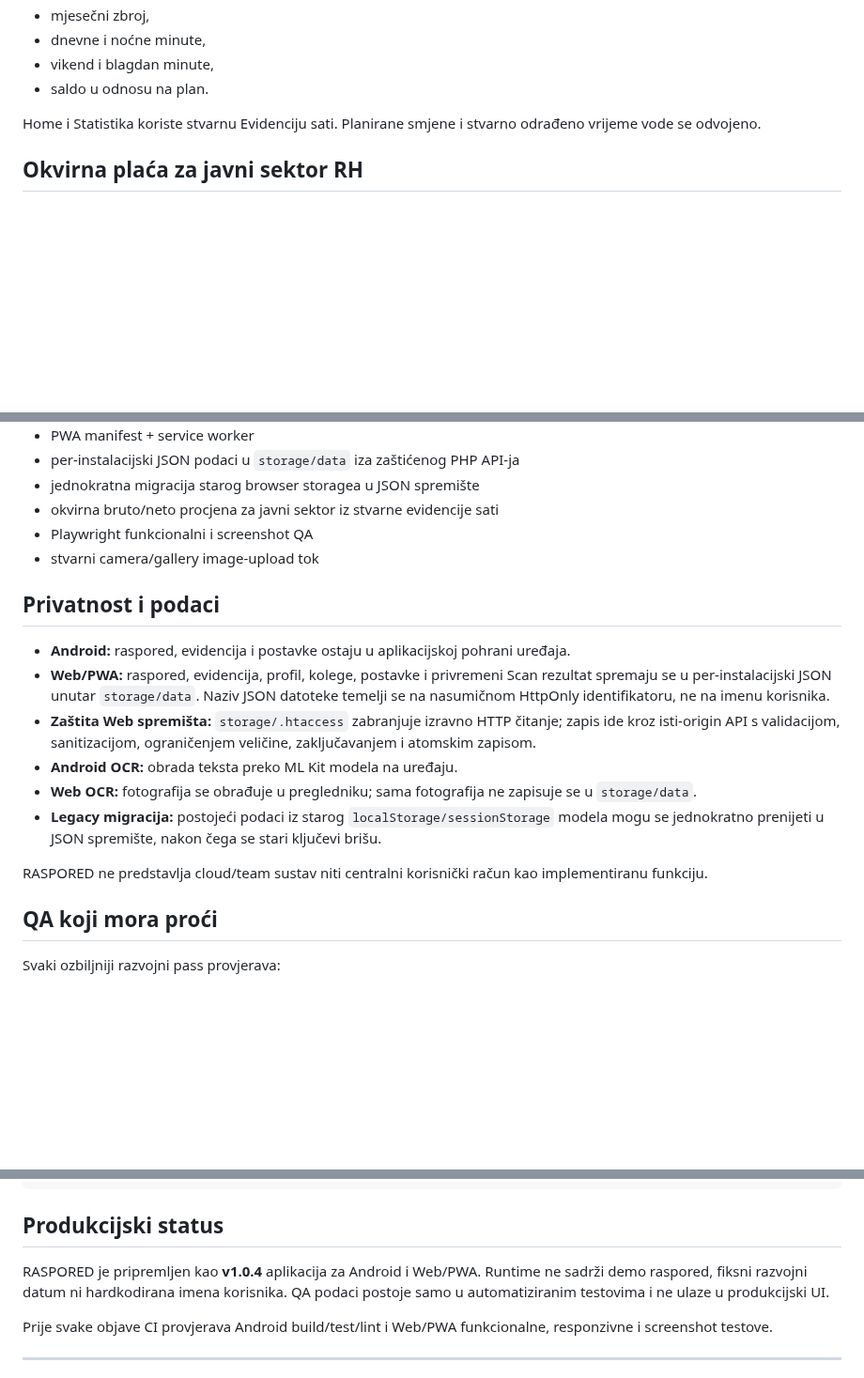
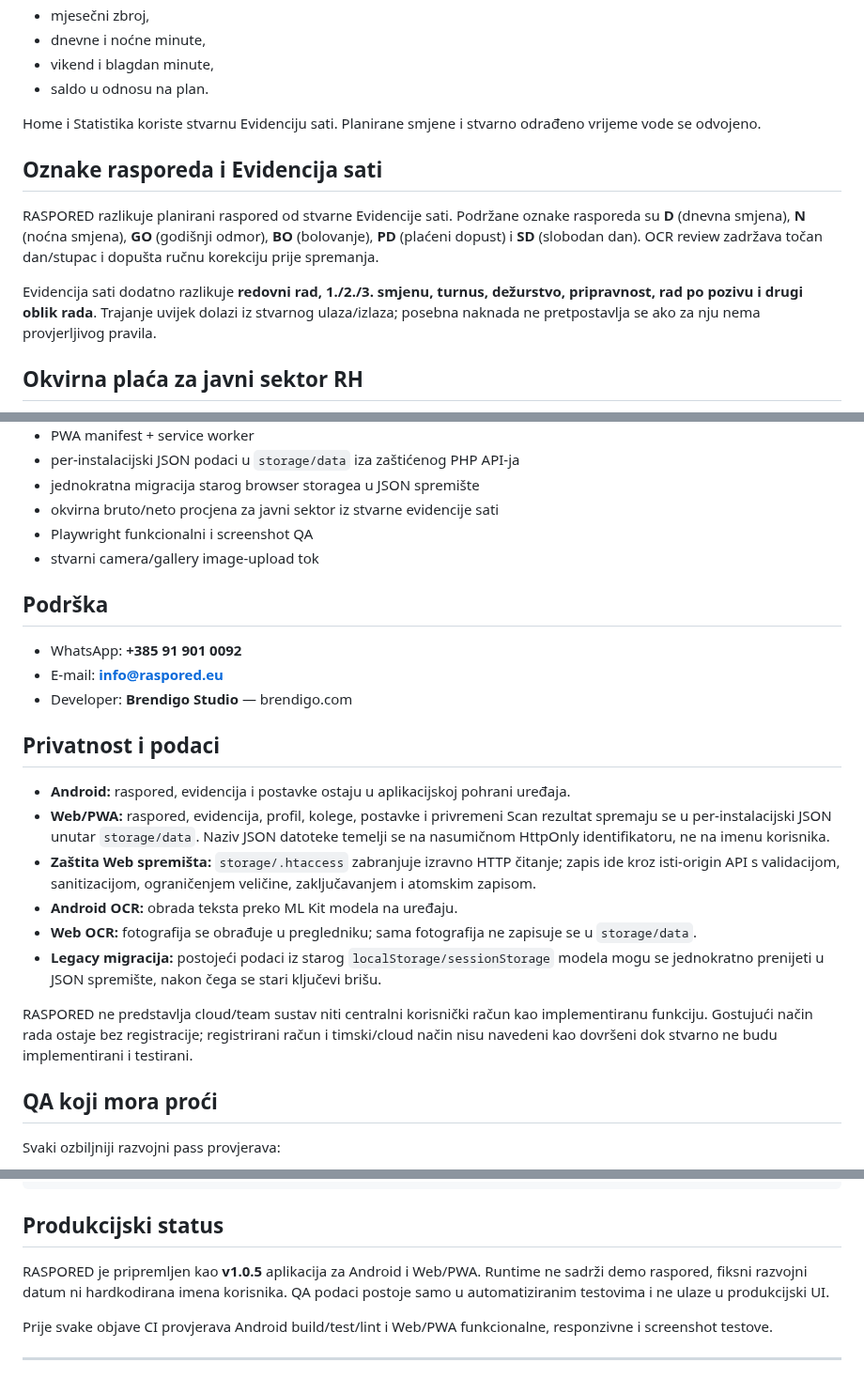
Before and after one commit to bren-wp/RASPORED, a Markdown page: README.md, 3 parts joined by grey strips. Shown at 94% size. Rendered like a GitHub page; blank space fills up the shorter version.

Commit message:
docs: align README with v1.0.5 statuses, work types and support

```diff
--- a/README.md
+++ b/README.md
@@ -107,6 +107,12 @@ RASPORED zato odvojeno vodi:
 
 Home i Statistika koriste stvarnu Evidenciju sati. Planirane smjene i stvarno odrađeno vrijeme vode se odvojeno.
 
+## Oznake rasporeda i Evidencija sati
+
+RASPORED razlikuje planirani raspored od stvarne Evidencije sati. Podržane oznake rasporeda su **D** (dnevna smjena), **N** (noćna smjena), **GO** (godišnji odmor), **BO** (bolovanje), **PD** (plaćeni dopust) i **SD** (slobodan dan). OCR review zadržava točan dan/stupac i dopušta ručnu korekciju prije spremanja.
+
+Evidencija sati dodatno razlikuje **redovni rad, 1./2./3. smjenu, turnus, dežurstvo, pripravnost, rad po pozivu i drugi oblik rada**. Trajanje uvijek dolazi iz stvarnog ulaza/izlaza; posebna naknada ne pretpostavlja se ako za nju nema provjerljivog pravila.
+
 ## Okvirna plaća za javni sektor RH
 
 Android i Web/PWA imaju zaseban kalkulator **okvirne plaće**, ali kalendar, raspored i evidencija sati ostaju primarna funkcija RASPORED-a. Odabir je organiziran kao **županija ustanove → grad/općina prebivališta i porezne stope → sektor → ustanova → radno mjesto**.
@@ -180,6 +186,12 @@ Ikonice u aplikaciji nisu emoji ni privremeni Unicode placeholderi. Web koristi
 - Playwright funkcionalni i screenshot QA
 - stvarni camera/gallery image-upload tok
 
+## Podrška
+
+- WhatsApp: **+385 91 901 0092**
+- E-mail: **info@raspored.eu**
+- Developer: **Brendigo Studio** — brendigo.com
+
 ## Privatnost i podaci
 
 - **Android:** raspored, evidencija i postavke ostaju u aplikacijskoj pohrani uređaja.
@@ -189,7 +201,7 @@ Ikonice u aplikaciji nisu emoji ni privremeni Unicode placeholderi. Web koristi
 - **Web OCR:** fotografija se obrađuje u pregledniku; sama fotografija ne zapisuje se u `storage/data`.
 - **Legacy migracija:** postojeći podaci iz starog `localStorage/sessionStorage` modela mogu se jednokratno prenijeti u JSON spremište, nakon čega se stari ključevi brišu.
 
-RASPORED ne predstavlja cloud/team sustav niti centralni korisnički račun kao implementiranu funkciju.
+RASPORED ne predstavlja cloud/team sustav niti centralni korisnički račun kao implementiranu funkciju. Gostujući način rada ostaje bez registracije; registrirani račun i timski/cloud način nisu navedeni kao dovršeni dok stvarno ne budu implementirani i testirani.
 
 ## QA koji mora proći
 
@@ -239,7 +251,7 @@ Kod rada iz repozitorija API zapisuje JSON u <code>web/storage/data/</code>. Pro
 
 ## Produkcijski status
 
-RASPORED je pripremljen kao **v1.0.4** aplikacija za Android i Web/PWA. Runtime ne sadrži demo raspored, fiksni razvojni datum ni hardkodirana imena korisnika. QA podaci postoje samo u automatiziranim testovima i ne ulaze u produkcijski UI.
+RASPORED je pripremljen kao **v1.0.5** aplikacija za Android i Web/PWA. Runtime ne sadrži demo raspored, fiksni razvojni datum ni hardkodirana imena korisnika. QA podaci postoje samo u automatiziranim testovima i ne ulaze u produkcijski UI.
 
 Prije svake objave CI provjerava Android build/test/lint i Web/PWA funkcionalne, responzivne i screenshot testove.
 
```
